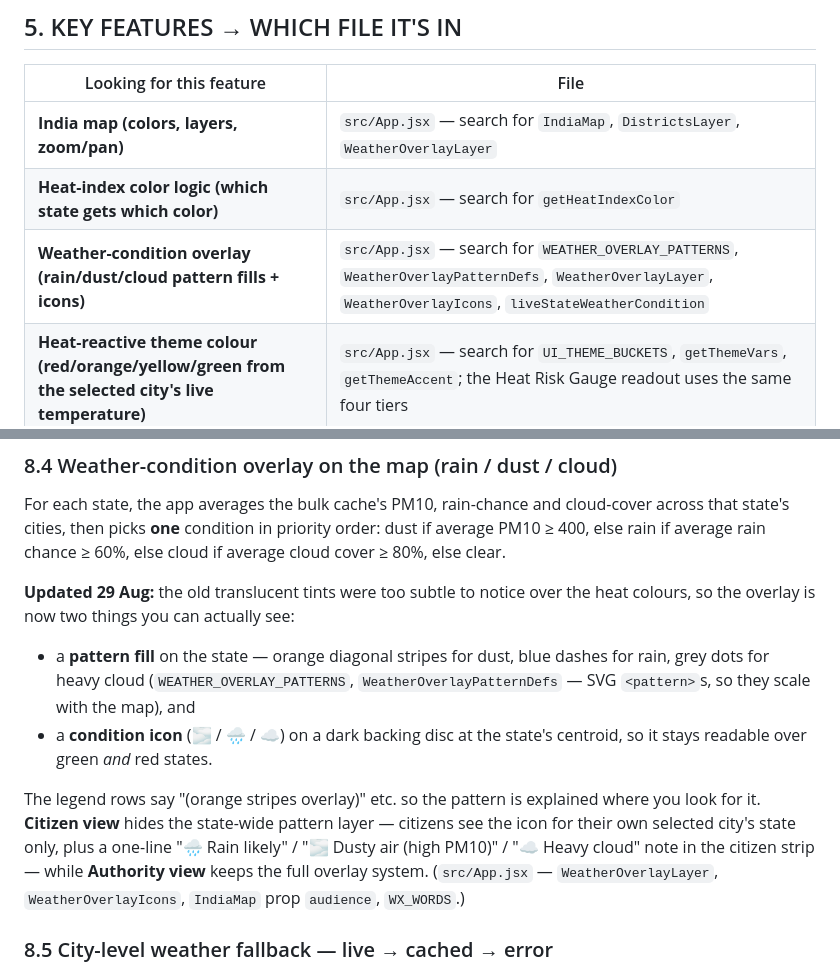
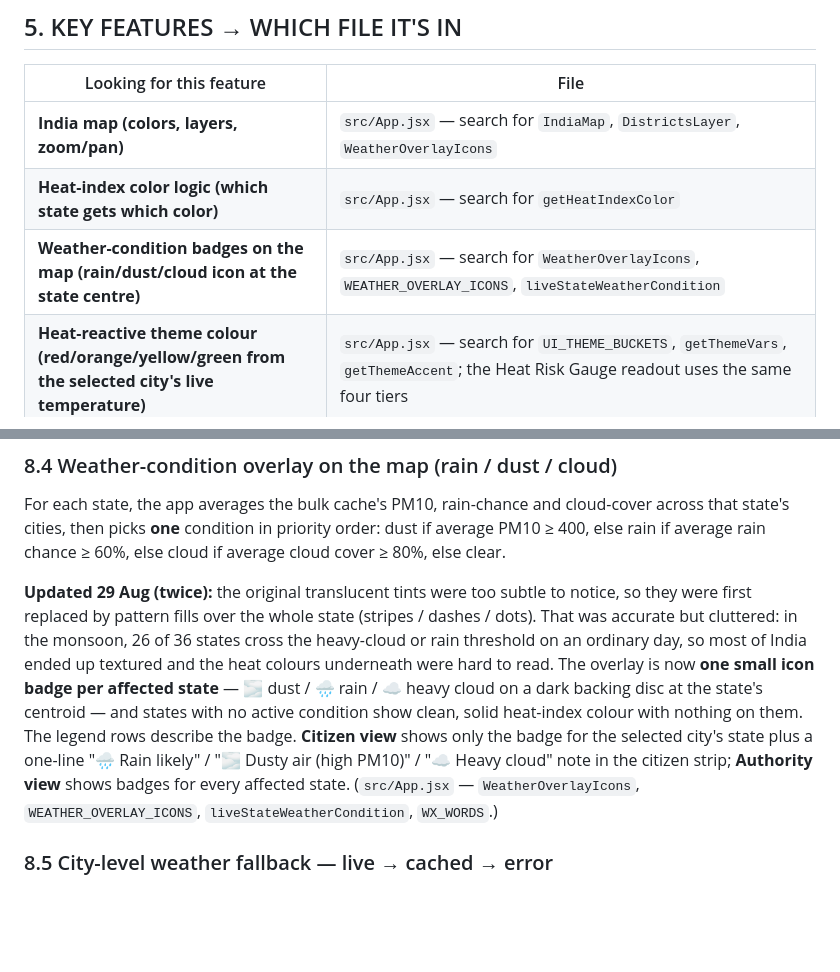
Before and after one commit to kkrrishagarwal/heatops, a Markdown page: PROJECT_EXPLAINED.md, 2 parts joined by grey strips. Rendered like a GitHub page; blank space fills up the shorter version.

```diff
--- a/PROJECT_EXPLAINED.md
+++ b/PROJECT_EXPLAINED.md
@@ -142,9 +142,9 @@ Here's what happens, step by step, when a user opens the app:
 
 | Looking for this feature | File |
 |---|---|
-| **India map (colors, layers, zoom/pan)** | `src/App.jsx` — search for `IndiaMap`, `DistrictsLayer`, `WeatherOverlayLayer` |
+| **India map (colors, layers, zoom/pan)** | `src/App.jsx` — search for `IndiaMap`, `DistrictsLayer`, `WeatherOverlayIcons` |
 | **Heat-index color logic (which state gets which color)** | `src/App.jsx` — search for `getHeatIndexColor` |
-| **Weather-condition overlay (rain/dust/cloud pattern fills + icons)** | `src/App.jsx` — search for `WEATHER_OVERLAY_PATTERNS`, `WeatherOverlayPatternDefs`, `WeatherOverlayLayer`, `WeatherOverlayIcons`, `liveStateWeatherCondition` |
+| **Weather-condition badges on the map (rain/dust/cloud icon at the state centre)** | `src/App.jsx` — search for `WeatherOverlayIcons`, `WEATHER_OVERLAY_ICONS`, `liveStateWeatherCondition` |
 | **Heat-reactive theme colour (red/orange/yellow/green from the selected city's live temperature)** | `src/App.jsx` — search for `UI_THEME_BUCKETS`, `getThemeVars`, `getThemeAccent`; the Heat Risk Gauge readout uses the same four tiers |
 | **City list "NO LIVE DATA" (no fabricated temperatures)** | `src/App.jsx` — search for `no-live-data` inside `CityPanel`; global search fallback right below the `Search any city` input |
 | **Map fit / zoom floor (1× = fit to card)** | `src/App.jsx` — `INDIA_MAP_PROJECTION_CONFIG` (scale 1120, centre 23.2°N) and `setMapScale` (wheel + the +/−/↺ buttons) |
@@ -269,11 +269,7 @@ Plus, on the server: the AGNI chat endpoint now allows **10 questions per minute
 
 For each state, the app averages the bulk cache's PM10, rain-chance and cloud-cover across that state's cities, then picks **one** condition in priority order: dust if average PM10 ≥ 400, else rain if average rain chance ≥ 60%, else cloud if average cloud cover ≥ 80%, else clear.
 
-**Updated 29 Aug:** the old translucent tints were too subtle to notice over the heat colours, so the overlay is now two things you can actually see:
-- a **pattern fill** on the state — orange diagonal stripes for dust, blue dashes for rain, grey dots for heavy cloud (`WEATHER_OVERLAY_PATTERNS`, `WeatherOverlayPatternDefs` — SVG `<pattern>`s, so they scale with the map), and
-- a **condition icon** (🌫️ / 🌧️ / ☁️) on a dark backing disc at the state's centroid, so it stays readable over green *and* red states.
-
-The legend rows say "(orange stripes overlay)" etc. so the pattern is explained where you look for it. **Citizen view** hides the state-wide pattern layer — citizens see the icon for their own selected city's state only, plus a one-line "🌧️ Rain likely" / "🌫️ Dusty air (high PM10)" / "☁️ Heavy cloud" note in the citizen strip — while **Authority view** keeps the full overlay system. (`src/App.jsx` — `WeatherOverlayLayer`, `WeatherOverlayIcons`, `IndiaMap` prop `audience`, `WX_WORDS`.)
+**Updated 29 Aug (twice):** the original translucent tints were too subtle to notice, so they were first replaced by pattern fills over the whole state (stripes / dashes / dots). That was accurate but cluttered: in the monsoon, 26 of 36 states cross the heavy-cloud or rain threshold on an ordinary day, so most of India ended up textured and the heat colours underneath were hard to read. The overlay is now **one small icon badge per affected state** — 🌫️ dust / 🌧️ rain / ☁️ heavy cloud on a dark backing disc at the state's centroid — and states with no active condition show clean, solid heat-index colour with nothing on them. The legend rows describe the badge. **Citizen view** shows only the badge for the selected city's state plus a one-line "🌧️ Rain likely" / "🌫️ Dusty air (high PM10)" / "☁️ Heavy cloud" note in the citizen strip; **Authority view** shows badges for every affected state. (`src/App.jsx` — `WeatherOverlayIcons`, `WEATHER_OVERLAY_ICONS`, `liveStateWeatherCondition`, `WX_WORDS`.)
 
 ### 8.5 City-level weather fallback — live → cached → error
 
```
Also changed, not shown: HEATOPS_PPT_CONTENT.md (+2 -2 lines).
